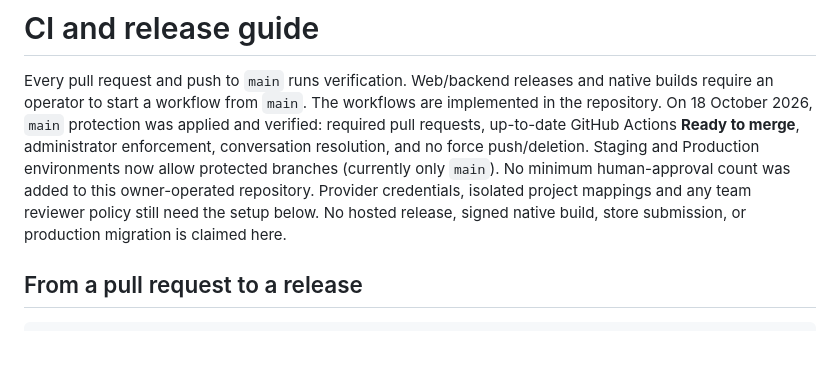
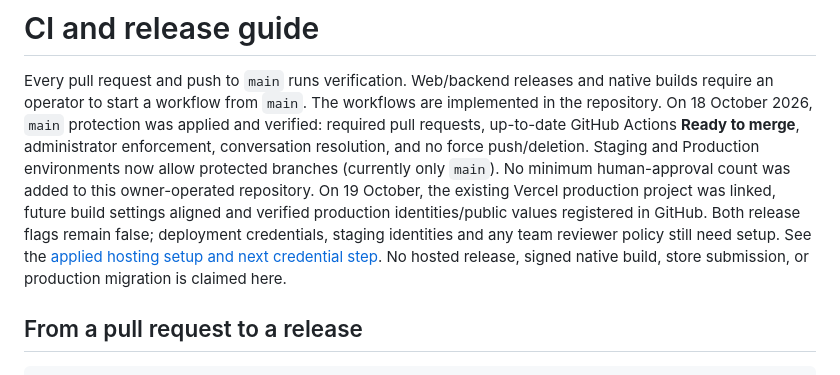
Before and after one commit to towtu/TrackBing, a Markdown page: docs/CI_CD.md, the part around the change. GitHub-like rendering; blank space fills up the shorter version.

```diff
--- a/docs/CI_CD.md
+++ b/docs/CI_CD.md
@@ -7,9 +7,13 @@ was applied and verified: required pull requests, up-to-date GitHub Actions
 **Ready to merge**, administrator enforcement, conversation resolution, and no
 force push/deletion. Staging and Production environments now allow protected
 branches (currently only `main`). No minimum human-approval count was added to
-this owner-operated repository. Provider credentials, isolated project mappings
-and any team reviewer policy still need the setup below. No hosted release, signed
-native build, store submission, or production migration is claimed here.
+this owner-operated repository. On 19 October, the existing Vercel production
+project was linked, future build settings aligned and verified production
+identities/public values registered in GitHub. Both release flags remain false;
+deployment credentials, staging identities and any team reviewer policy still
+need setup. See the [applied hosting setup and next credential step](launch/2026-10-19-release-connection.md).
+No hosted release, signed native build, store submission, or production migration
+is claimed here.
 
 ## From a pull request to a release
 
```
Also changed, not shown: docs/launch/2026-10-18-release-readiness.md (+8 -1 lines), docs/launch/2026-10-19-release-connection.md (added, +130 -0 lines).
